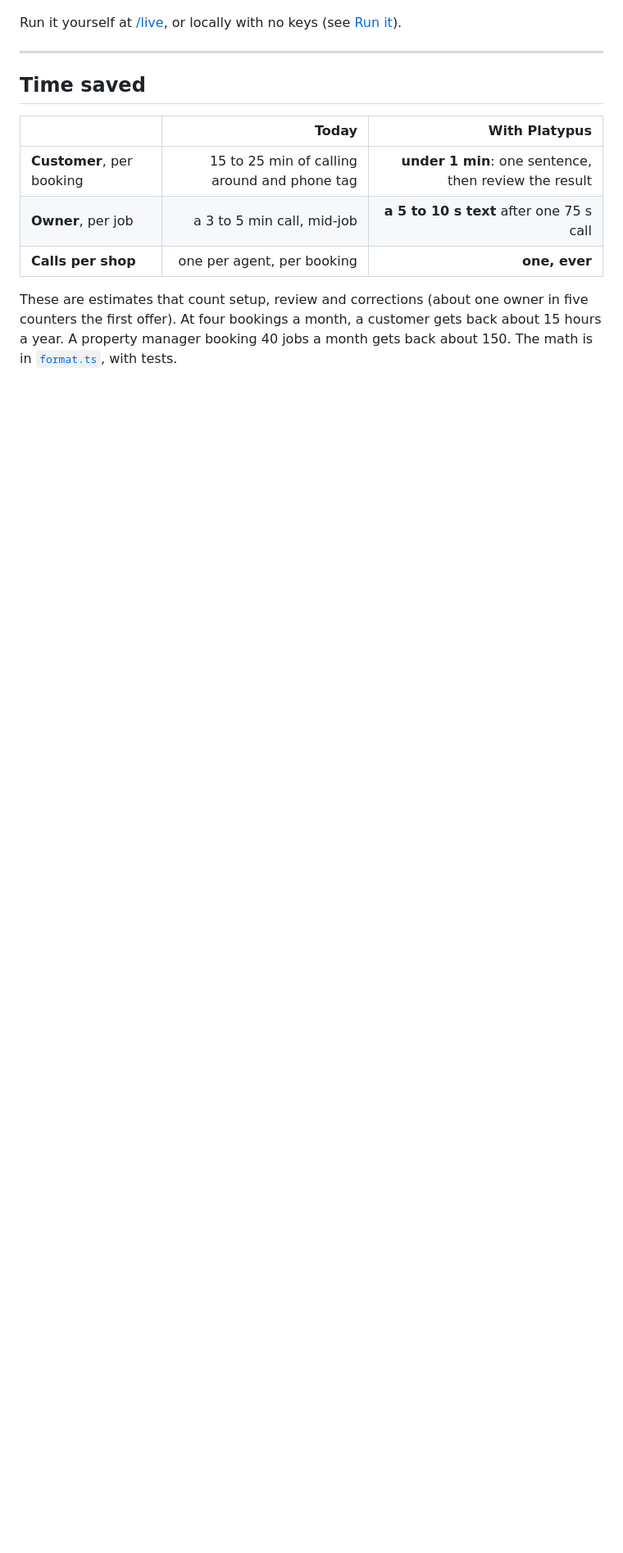
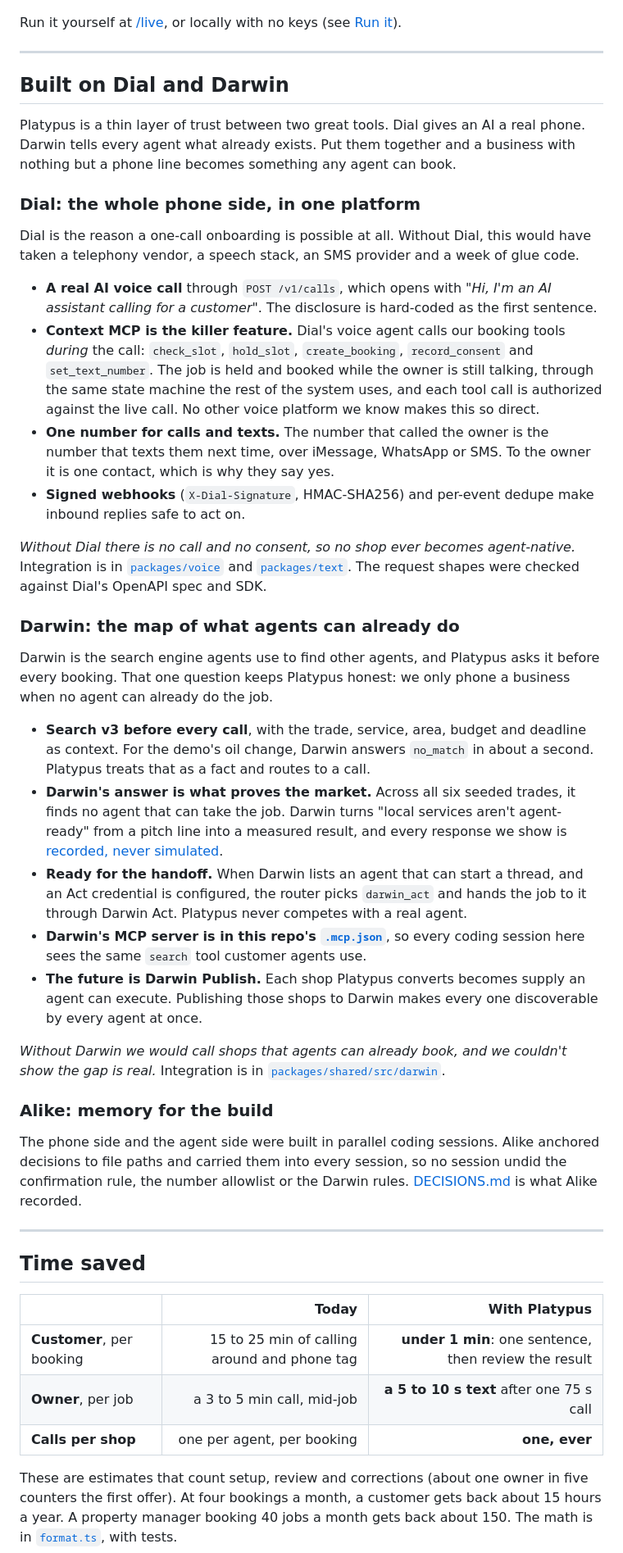
Before and after one commit to KarthikSubramanian07/Platypus, a Markdown page: README.md, the part around one of its changes. Shown at 82% size. Drawn GitHub-style; blank space fills up the shorter version.

Commit message:
Give Dial and Darwin their own section, near the top
Each partner now gets the specific features Platypus uses, why they
matter, and what breaks without them: Dial's Context MCP and one number for
calls and texts, Darwin's search before every booking and its recorded
no_match as evidence of the gap. Alike keeps a short note.

```diff
--- a/README.md
+++ b/README.md
@@ -34,6 +34,39 @@ An oil change turns Eddy's Auto agent-native. The next booking, a brake inspecti
 ![The live operator view after the demo run](docs/live-dashboard.png)
 
 Run it yourself at [/live](https://tryplatypus.pages.dev/live), or locally with no keys (see [Run it](#run-it)).
+
+---
+
+## Built on Dial and Darwin
+
+Platypus is a thin layer of trust between two great tools. Dial gives an AI a real phone. Darwin tells every agent what already exists. Put them together and a business with nothing but a phone line becomes something any agent can book.
+
+### Dial: the whole phone side, in one platform
+
+Dial is the reason a one-call onboarding is possible at all. Without Dial, this would have taken a telephony vendor, a speech stack, an SMS provider and a week of glue code.
+
+- **A real AI voice call** through `POST /v1/calls`, which opens with *"Hi, I'm an AI assistant calling for a customer"*. The disclosure is hard-coded as the first sentence.
+- **Context MCP is the killer feature.** Dial's voice agent calls our booking tools *during* the call: `check_slot`, `hold_slot`, `create_booking`, `record_consent` and `set_text_number`. The job is held and booked while the owner is still talking, through the same state machine the rest of the system uses, and each tool call is authorized against the live call. No other voice platform we know makes this so direct.
+- **One number for calls and texts.** The number that called the owner is the number that texts them next time, over iMessage, WhatsApp or SMS. To the owner it is one contact, which is why they say yes.
+- **Signed webhooks** (`X-Dial-Signature`, HMAC-SHA256) and per-event dedupe make inbound replies safe to act on.
+
+*Without Dial there is no call and no consent, so no shop ever becomes agent-native.* Integration is in [`packages/voice`](packages/voice) and [`packages/text`](packages/text). The request shapes were checked against Dial's OpenAPI spec and SDK.
+
+### Darwin: the map of what agents can already do
+
+Darwin is the search engine agents use to find other agents, and Platypus asks it before every booking. That one question keeps Platypus honest: we only phone a business when no agent can already do the job.
+
+- **Search v3 before every call**, with the trade, service, area, budget and deadline as context. For the demo's oil change, Darwin answers `no_match` in about a second. Platypus treats that as a fact and routes to a call.
+- **Darwin's answer is what proves the market.** Across all six seeded trades, it finds no agent that can take the job. Darwin turns "local services aren't agent-ready" from a pitch line into a measured result, and every response we show is [recorded, never simulated](docs/darwin.md).
+- **Ready for the handoff.** When Darwin lists an agent that can start a thread, and an Act credential is configured, the router picks `darwin_act` and hands the job to it through Darwin Act. Platypus never competes with a real agent.
+- **Darwin's MCP server is in this repo's [`.mcp.json`](.mcp.json)**, so every coding session here sees the same `search` tool customer agents use.
+- **The future is Darwin Publish.** Each shop Platypus converts becomes supply an agent can execute. Publishing those shops to Darwin makes every one discoverable by every agent at once.
+
+*Without Darwin we would call shops that agents can already book, and we couldn't show the gap is real.* Integration is in [`packages/shared/src/darwin`](packages/shared/src/darwin).
+
+### Alike: memory for the build
+
+The phone side and the agent side were built in parallel coding sessions. Alike anchored decisions to file paths and carried them into every session, so no session undid the confirmation rule, the number allowlist or the Darwin rules. [DECISIONS.md](DECISIONS.md) is what Alike recorded.
 
 ---
 
```
Also changed, not shown: other parts of README.md (+1 -11 lines).
